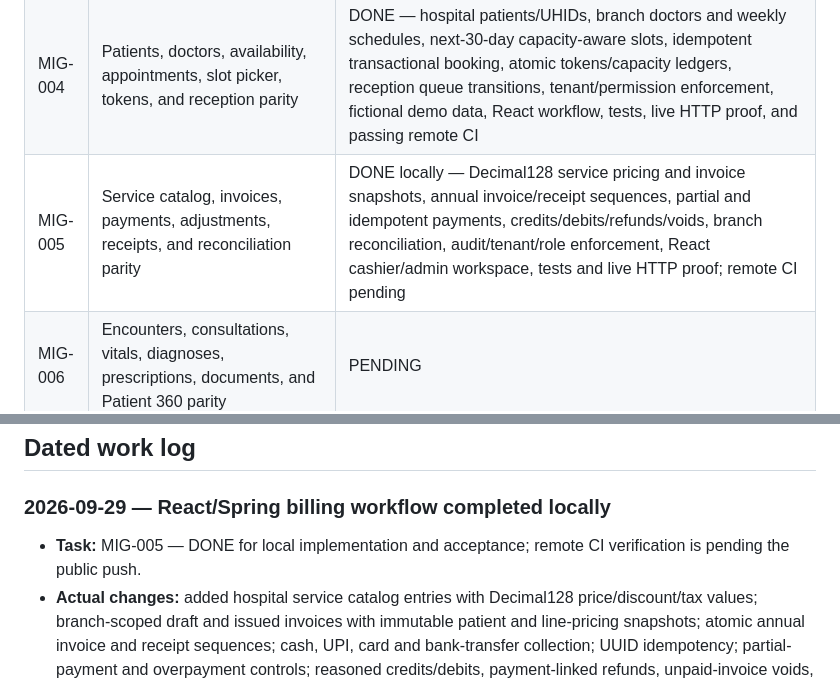
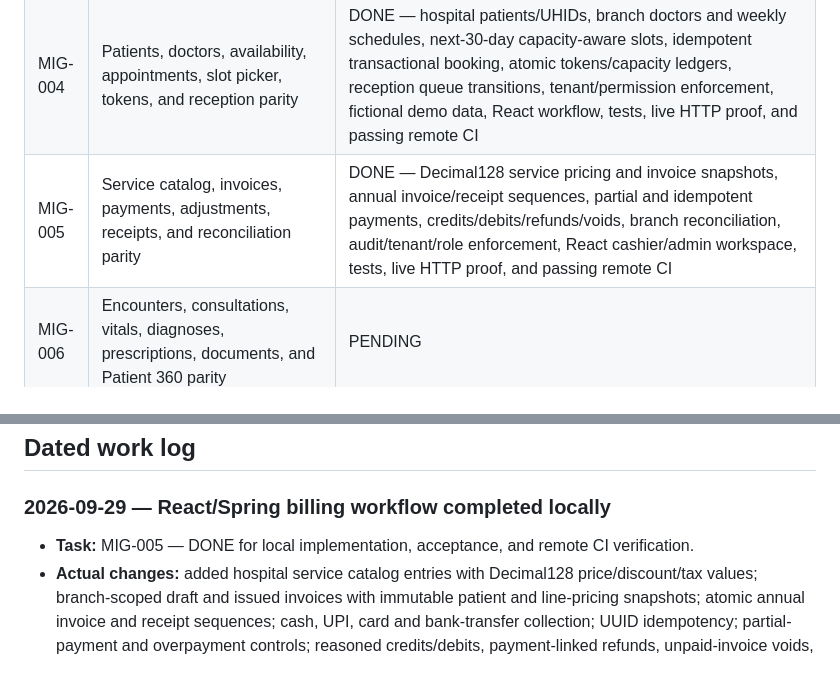
Before and after one commit to LoganathaRangasamy1987/HMS, a Markdown page: PROJECT_PROGRESS.md, 2 parts joined by grey strips. GitHub-like rendering.

```diff
--- a/PROJECT_PROGRESS.md
+++ b/PROJECT_PROGRESS.md
@@ -83,7 +83,7 @@ The user approved a local full-stack rewrite on 2026-09-28. The existing Laravel
 | MIG-002 | MongoDB architecture and migration contracts: collection boundaries, indexes, references/snapshots, audit history, decimal/date conventions, transaction/replica-set requirements, and repeatable fictional SQLite-to-Mongo import validation | DONE — isolated `caredesk-rs` on port 27018, transaction manager and rollback proof, versioned named indexes, tenant/reference/snapshot/Decimal128/UTC/append-only conventions, count-only allowlisted SQLite inventory, Compass URI, repeatable commands, build and live health verified without altering legacy data |
 | MIG-003 | Authentication and tenant foundation: users, hospitals, branches, memberships, roles/permissions, secure browser authentication, active context, audit, and cross-tenant rejection | DONE locally — Mongo identity collections and indexes, BCrypt login, HTTP-only session, CSRF, session rotation/expiry, active membership switching, server permissions, append-only audit, cross-hospital rejection, local demo UI/data, automated tests, live HTTP verification |
 | MIG-004 | Patients, doctors, availability, appointments, slot picker, tokens, and reception parity | DONE — hospital patients/UHIDs, branch doctors and weekly schedules, next-30-day capacity-aware slots, idempotent transactional booking, atomic tokens/capacity ledgers, reception queue transitions, tenant/permission enforcement, fictional demo data, React workflow, tests, live HTTP proof, and passing remote CI |
-| MIG-005 | Service catalog, invoices, payments, adjustments, receipts, and reconciliation parity | DONE locally — Decimal128 service pricing and invoice snapshots, annual invoice/receipt sequences, partial and idempotent payments, credits/debits/refunds/voids, branch reconciliation, audit/tenant/role enforcement, React cashier/admin workspace, tests and live HTTP proof; remote CI pending |
+| MIG-005 | Service catalog, invoices, payments, adjustments, receipts, and reconciliation parity | DONE — Decimal128 service pricing and invoice snapshots, annual invoice/receipt sequences, partial and idempotent payments, credits/debits/refunds/voids, branch reconciliation, audit/tenant/role enforcement, React cashier/admin workspace, tests, live HTTP proof, and passing remote CI |
 | MIG-006 | Encounters, consultations, vitals, diagnoses, prescriptions, documents, and Patient 360 parity | PENDING |
 | MIG-007 | Laboratory catalogs, orders, specimens, results, verification, reports, and worklists parity | PENDING |
 | MIG-008 | Pharmacy catalogs, purchases, batches, dispensing, returns, adjustments, alerts, and reconciliation parity | PENDING |
@@ -411,7 +411,7 @@ Next execution order:
 
 ### 2026-09-29 — React/Spring billing workflow completed locally
 
-- **Task:** MIG-005 — DONE for local implementation and acceptance; remote CI verification is pending the public push.
+- **Task:** MIG-005 — DONE for local implementation, acceptance, and remote CI verification.
 - **Actual changes:** added hospital service catalog entries with Decimal128 price/discount/tax values; branch-scoped draft and issued invoices with immutable patient and line-pricing snapshots; atomic annual invoice and receipt sequences; cash, UPI, card and bank-transfer collection; UUID idempotency; partial-payment and overpayment controls; reasoned credits/debits, payment-linked refunds, unpaid-invoice voids, and derived invoice balances/statuses. Added branch-timezone daily gross/refund/net reconciliation, named indexes and `MIG-005-v1`, audit events, role/tenant enforcement, fictional services, and a responsive React service, invoicing, cashier, printable-receipt, refund, adjustment, void, and reconciliation workspace.
 - **Verification:** the focused three-test billing suite passed invoice issue/payment/receipt replay, partial payment and overpayment rejection, credit and void behavior, administrator-only financial actions/reconciliation, and hospital isolation. The complete Spring suite passed all 14 tests; the Spring Boot artifact, React lint, and React production build passed. A fresh API on port 8082 completed a real receptionist CSRF/login flow, issued `INV-2026-000013` for ₹500.00, collected a UPI payment, generated `RCP-2026-000007`, moved the invoice to PAID, and returned a zero balance. The temporary API was stopped; the project MongoDB replica remains available.
 - **Correction found during verification:** the first reconciliation test exposed a Spring Data Mongo query that emitted duplicate range criteria for one timestamp field. The repositories now use derived `Between` queries; the focused suite and full suite passed afterward.
```
Also changed, not shown: other parts of PROJECT_PROGRESS.md (+5 -4 lines).
